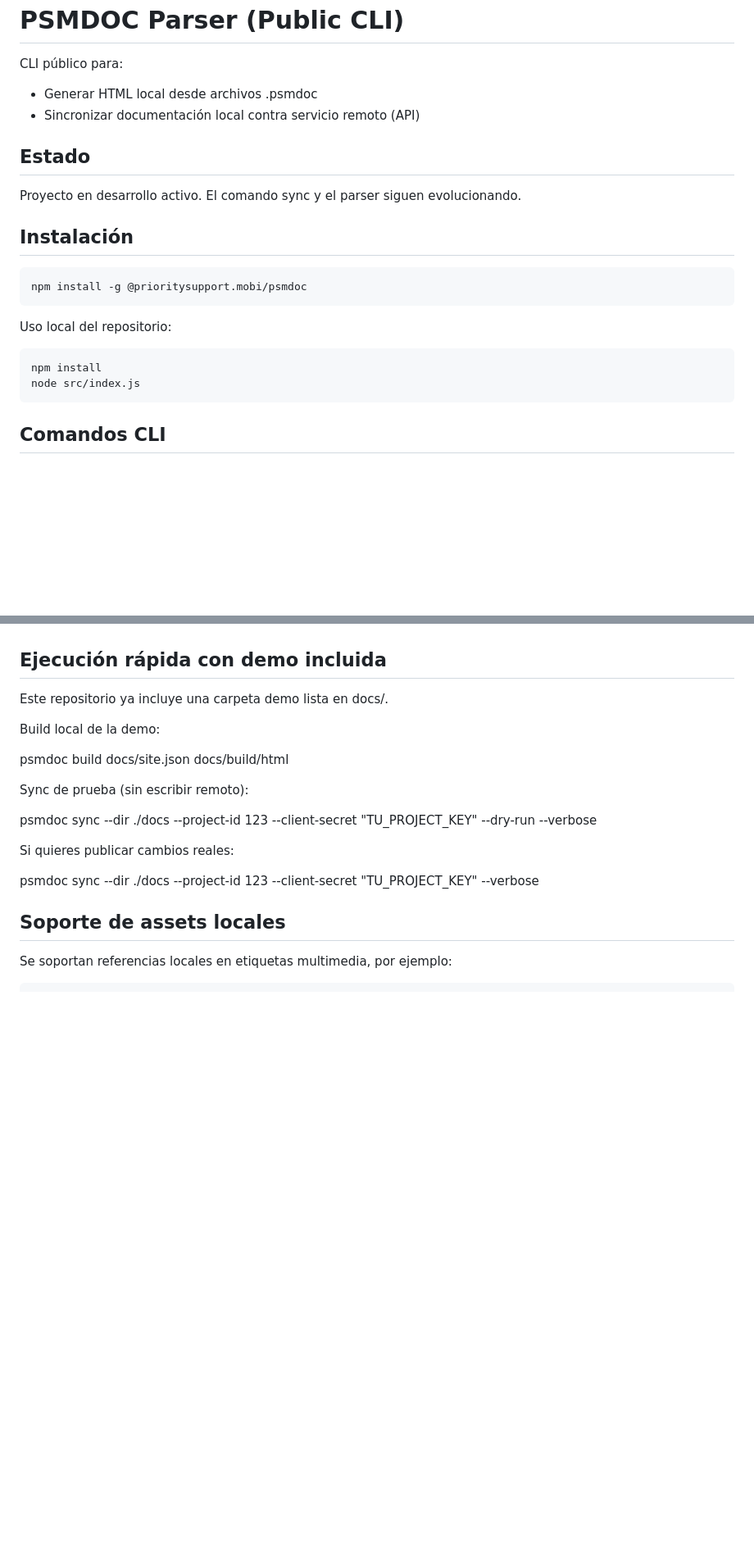
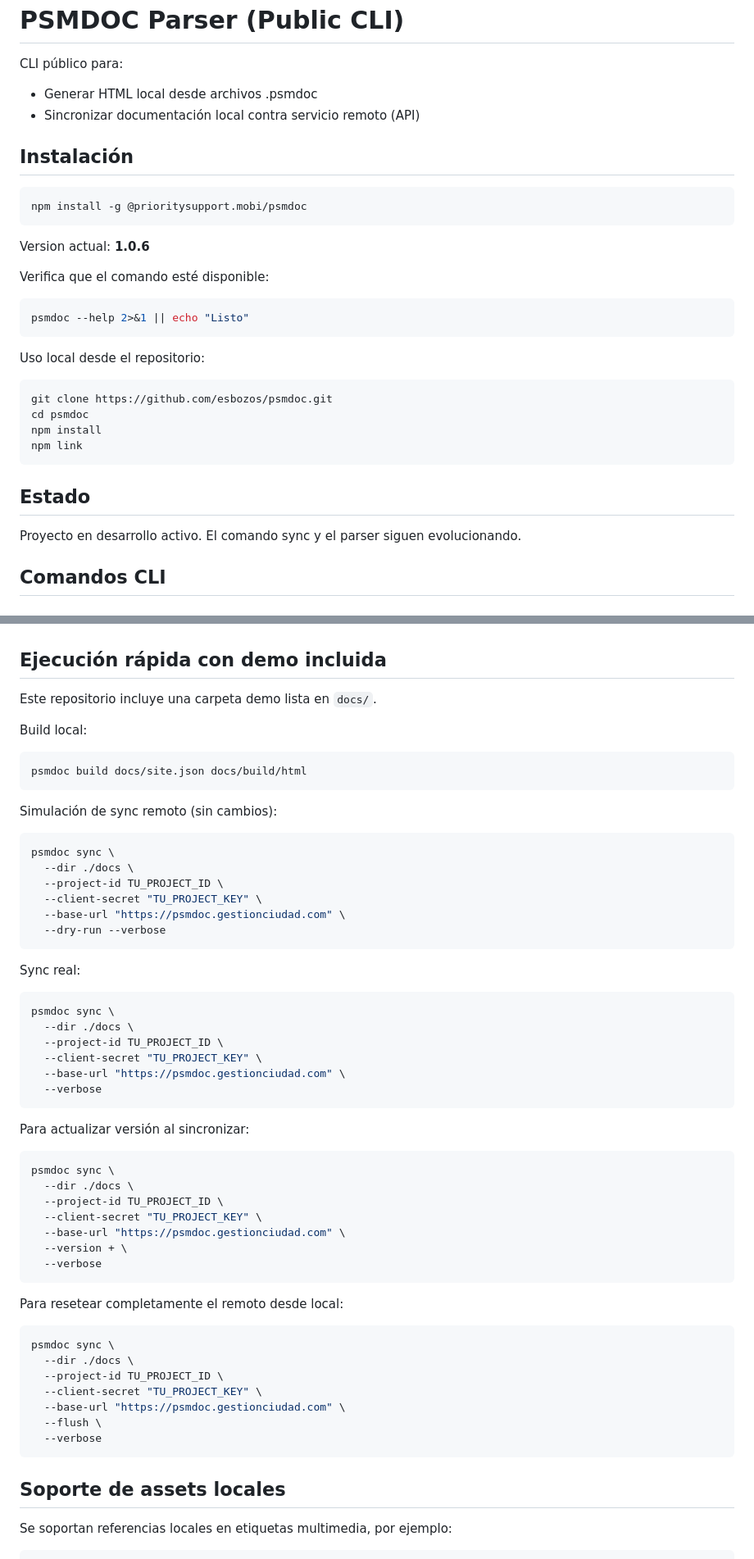
Before and after one commit to esbozos/psmdoc, a Markdown page: README.md, 2 parts joined by grey strips. Shown at 82% size. Drawn GitHub-style; blank space fills up the shorter version.

Commit message:
docs: Actualizar README y guía de agentes con instrucciones de sincronización y comandos mejorados

````diff
--- a/README.md
+++ b/README.md
@@ -5,22 +5,32 @@ CLI público para:
 - Generar HTML local desde archivos .psmdoc
 - Sincronizar documentación local contra servicio remoto (API)
 
-## Estado
-
-Proyecto en desarrollo activo. El comando sync y el parser siguen evolucionando.
-
 ## Instalación
 
 ```bash
 npm install -g @prioritysupport.mobi/psmdoc
 ```
 
-Uso local del repositorio:
+Version actual: **1.0.6**
+
+Verifica que el comando esté disponible:
 
 ```bash
+psmdoc --help 2>&1 || echo "Listo"
+```
+
+Uso local desde el repositorio:
+
+```bash
+git clone https://github.com/esbozos/psmdoc.git
+cd psmdoc
 npm install
-node src/index.js
+npm link
 ```
+
+## Estado
+
+Proyecto en desarrollo activo. El comando sync y el parser siguen evolucionando.
 
 ## Comandos CLI
 
@@ -108,19 +118,59 @@ Notas:
 
 ## Ejecución rápida con demo incluida
 
-Este repositorio ya incluye una carpeta demo lista en docs/.
+Este repositorio incluye una carpeta demo lista en `docs/`.
 
-Build local de la demo:
+Build local:
 
+```bash
 psmdoc build docs/site.json docs/build/html
+```
 
-Sync de prueba (sin escribir remoto):
+Simulación de sync remoto (sin cambios):
 
-psmdoc sync --dir ./docs --project-id 123 --client-secret "TU_PROJECT_KEY" --dry-run --verbose
+```bash
+psmdoc sync \
+  --dir ./docs \
+  --project-id TU_PROJECT_ID \
+  --client-secret "TU_PROJECT_KEY" \
+  --base-url "https://psmdoc.gestionciudad.com" \
+  --dry-run --verbose
+```
 
-Si quieres publicar cambios reales:
+Sync real:
 
-psmdoc sync --dir ./docs --project-id 123 --client-secret "TU_PROJECT_KEY" --verbose
+```bash
+psmdoc sync \
+  --dir ./docs \
+  --project-id TU_PROJECT_ID \
+  --client-secret "TU_PROJECT_KEY" \
+  --base-url "https://psmdoc.gestionciudad.com" \
+  --verbose
+```
+
+Para actualizar versión al sincronizar:
+
+```bash
+psmdoc sync \
+  --dir ./docs \
+  --project-id TU_PROJECT_ID \
+  --client-secret "TU_PROJECT_KEY" \
+  --base-url "https://psmdoc.gestionciudad.com" \
+  --version + \
+  --verbose
+```
+
+Para resetear completamente el remoto desde local:
+
+```bash
+psmdoc sync \
+  --dir ./docs \
+  --project-id TU_PROJECT_ID \
+  --client-secret "TU_PROJECT_KEY" \
+  --base-url "https://psmdoc.gestionciudad.com" \
+  --flush \
+  --verbose
+```
 
 ## Soporte de assets locales
 
````
Also changed, not shown: other parts of README.md (+34 -12 lines), psmdoc.agents.md (+60 -16 lines).
